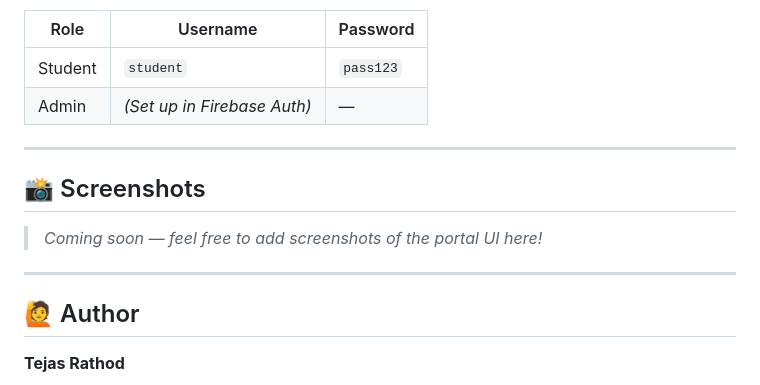
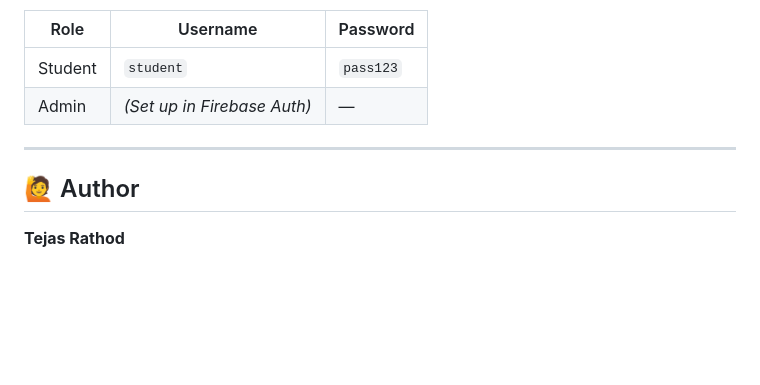
Before and after one commit to tejasrathod2706-source/student_notes_sharing_portal-S.I.G.C.E, a Markdown page: README.md, the part around the change. Rendered like a GitHub page; blank space fills up the shorter version.

```diff
--- a/README.md
+++ b/README.md
@@ -87,12 +87,6 @@ student_notes_sharing_portal/
 
 ---
 
-## 📸 Screenshots
-
-> *Coming soon — feel free to add screenshots of the portal UI here!*
-
----
-
 ## 🙋 Author
 
 **Tejas Rathod**
```
